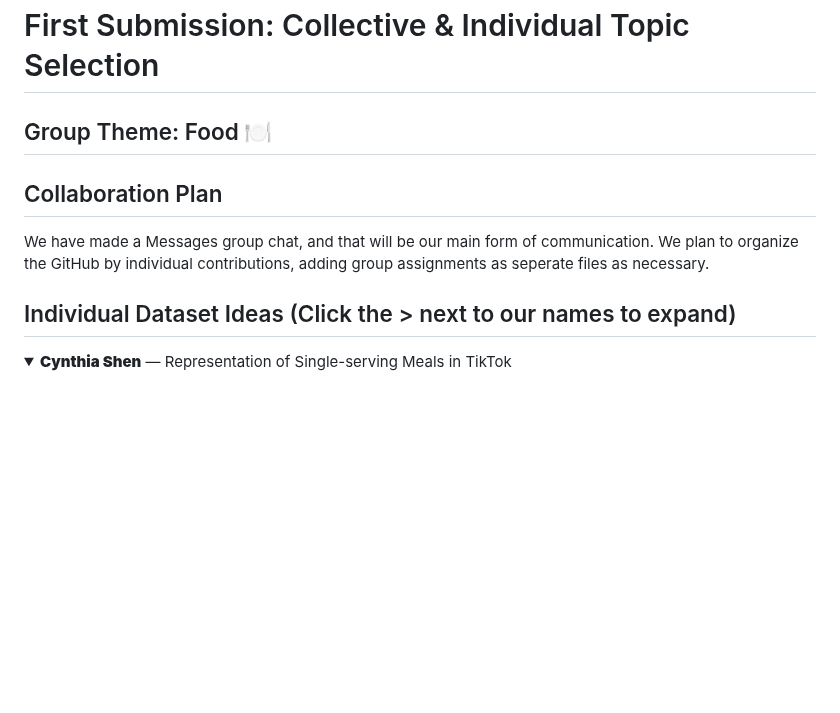
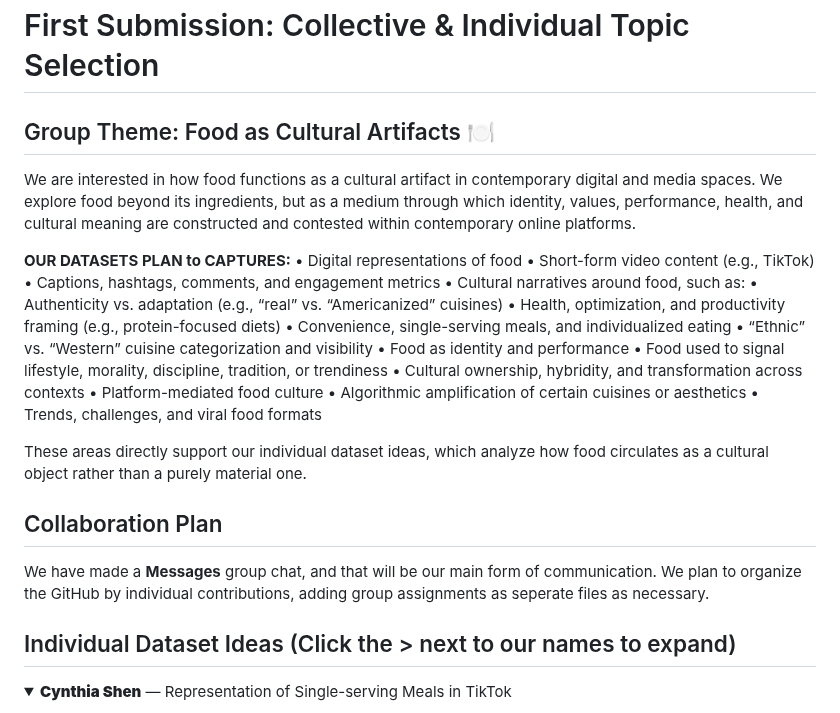
Before and after one commit to CultureAsData-UIUC/is310-spring-2026-group-4, a Markdown page: planning.md, the part around the change. Rendered like a GitHub page; folded sections open; blank space fills up the shorter version.

Commit message:
Revise group theme and datasets plan in planning.md
Expanded the group theme to emphasize food as cultural artifacts and detailed the datasets plan. Updated the collaboration plan for communication and organization.

```diff
--- a/planning.md
+++ b/planning.md
@@ -10,10 +10,29 @@
 
 # First Submission: Collective & Individual Topic Selection
 
-## Group Theme: Food 🍽️
+## Group Theme: Food as Cultural Artifacts 🍽️
+We are interested in how food functions as a cultural artifact in contemporary digital and media spaces. We explore food beyond its ingredients, but as a medium through which identity, values, performance, health, and cultural meaning are constructed and contested within contemporary online platforms.
+
+**OUR DATASETS PLAN to CAPTURES:**
+	•	Digital representations of food
+	•	Short-form video content (e.g., TikTok)
+	•	Captions, hashtags, comments, and engagement metrics
+	•	Cultural narratives around food, such as:
+	•	Authenticity vs. adaptation (e.g., “real” vs. “Americanized” cuisines)
+	•	Health, optimization, and productivity framing (e.g., protein-focused diets)
+	•	Convenience, single-serving meals, and individualized eating
+	•	“Ethnic” vs. “Western” cuisine categorization and visibility
+	•	Food as identity and performance
+	•	Food used to signal lifestyle, morality, discipline, tradition, or trendiness
+	•	Cultural ownership, hybridity, and transformation across contexts
+	•	Platform-mediated food culture
+	•	Algorithmic amplification of certain cuisines or aesthetics
+	•	Trends, challenges, and viral food formats
+
+These areas directly support our individual dataset ideas, which analyze how food circulates as a cultural object rather than a purely material one.
 
 ## Collaboration Plan
-We have made a Messages group chat, and that will be our main form of communication. We plan to organize the GitHub by individual contributions, adding group assignments as seperate files as necessary.
+We have made a **Messages** group chat, and that will be our main form of communication. We plan to organize the GitHub by individual contributions, adding group assignments as seperate files as necessary.
 
 ## Individual Dataset Ideas (Click the > next to our names to expand)
 
```
